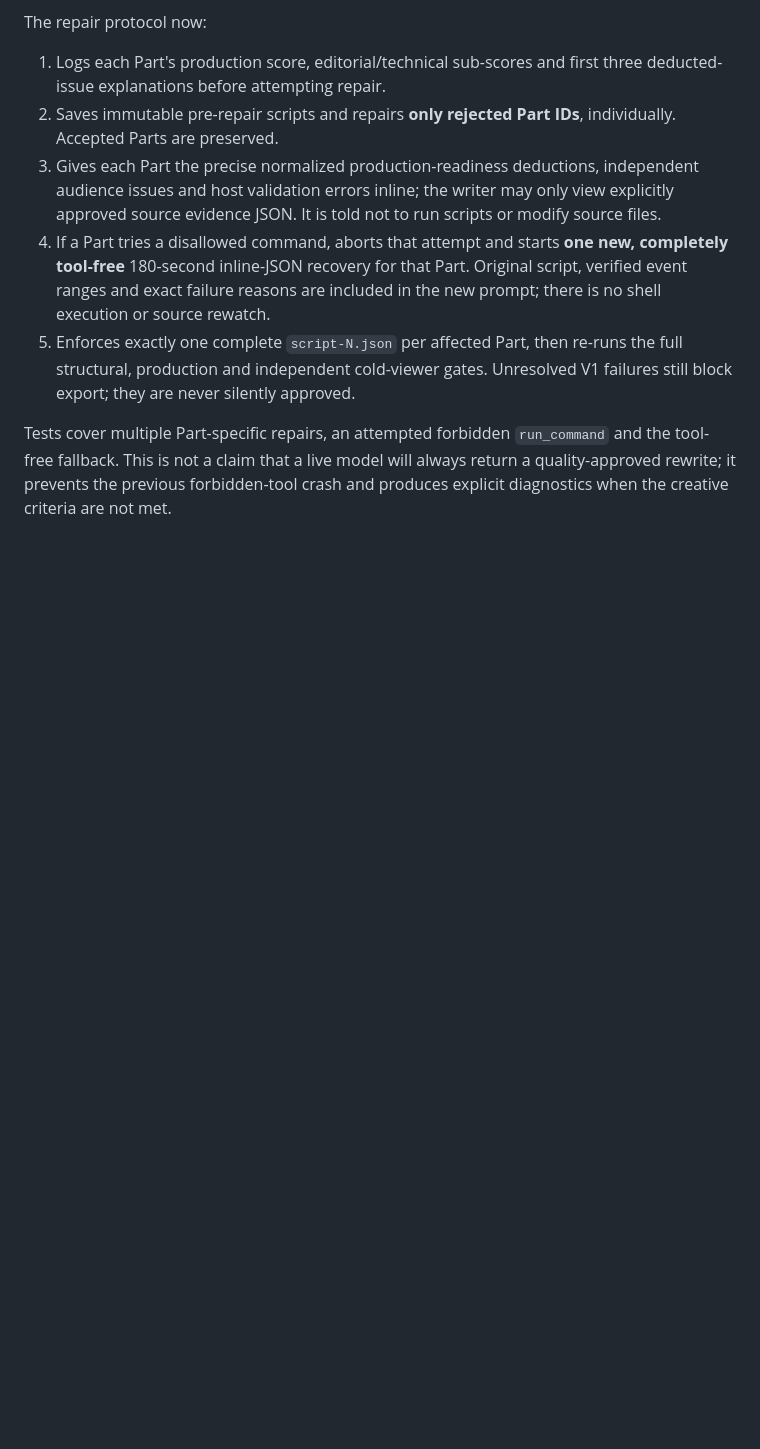
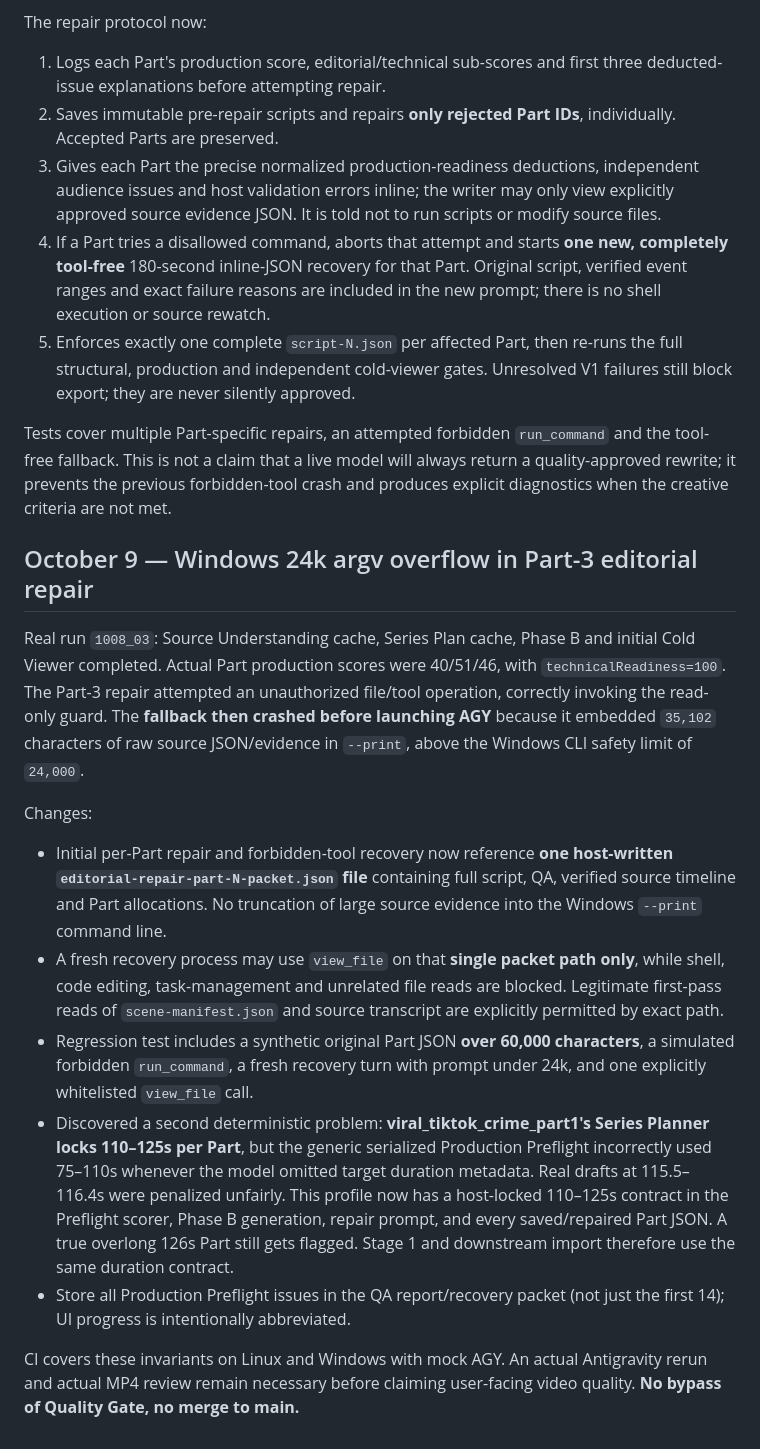
Before and after one commit to cuongnd1525-create/autostory, a Markdown page: docs/story-first-v1.md, the part around the change. Rendered like a GitHub page; blank space fills up the shorter version.

Commit message:
docs: root-cause Windows 35k argv repair crash and 110-125s versus 75-110s preflight inconsistency

```diff
--- a/docs/story-first-v1.md
+++ b/docs/story-first-v1.md
@@ -93,3 +93,17 @@ The repair protocol now:
 5. Enforces exactly one complete `script-N.json` per affected Part, then re-runs the full structural, production and independent cold-viewer gates. Unresolved V1 failures still block export; they are never silently approved.
 
 Tests cover multiple Part-specific repairs, an attempted forbidden `run_command` and the tool-free fallback. This is not a claim that a live model will always return a quality-approved rewrite; it prevents the previous forbidden-tool crash and produces explicit diagnostics when the creative criteria are not met.
+
+
+## October 9 — Windows 24k argv overflow in Part-3 editorial repair
+
+Real run `1008_03`: Source Understanding cache, Series Plan cache, Phase B and initial Cold Viewer completed. Actual Part production scores were 40/51/46, with `technicalReadiness=100`. The Part-3 repair attempted an unauthorized file/tool operation, correctly invoking the read-only guard. The **fallback then crashed before launching AGY** because it embedded `35,102` characters of raw source JSON/evidence in `--print`, above the Windows CLI safety limit of `24,000`.
+
+Changes:
+- Initial per-Part repair and forbidden-tool recovery now reference **one host-written `editorial-repair-part-N-packet.json` file** containing full script, QA, verified source timeline and Part allocations. No truncation of large source evidence into the Windows `--print` command line.
+- A fresh recovery process may use `view_file` on that **single packet path only**, while shell, code editing, task-management and unrelated file reads are blocked. Legitimate first-pass reads of `scene-manifest.json` and source transcript are explicitly permitted by exact path.
+- Regression test includes a synthetic original Part JSON **over 60,000 characters**, a simulated forbidden `run_command`, a fresh recovery turn with prompt under 24k, and one explicitly whitelisted `view_file` call.
+- Discovered a second deterministic problem: **viral_tiktok_crime_part1's Series Planner locks 110–125s per Part**, but the generic serialized Production Preflight incorrectly used 75–110s whenever the model omitted target duration metadata. Real drafts at 115.5–116.4s were penalized unfairly. This profile now has a host-locked 110–125s contract in the Preflight scorer, Phase B generation, repair prompt, and every saved/repaired Part JSON. A true overlong 126s Part still gets flagged. Stage 1 and downstream import therefore use the same duration contract.
+- Store all Production Preflight issues in the QA report/recovery packet (not just the first 14); UI progress is intentionally abbreviated.
+
+CI covers these invariants on Linux and Windows with mock AGY. An actual Antigravity rerun and actual MP4 review remain necessary before claiming user-facing video quality. **No bypass of Quality Gate, no merge to main.**
```
